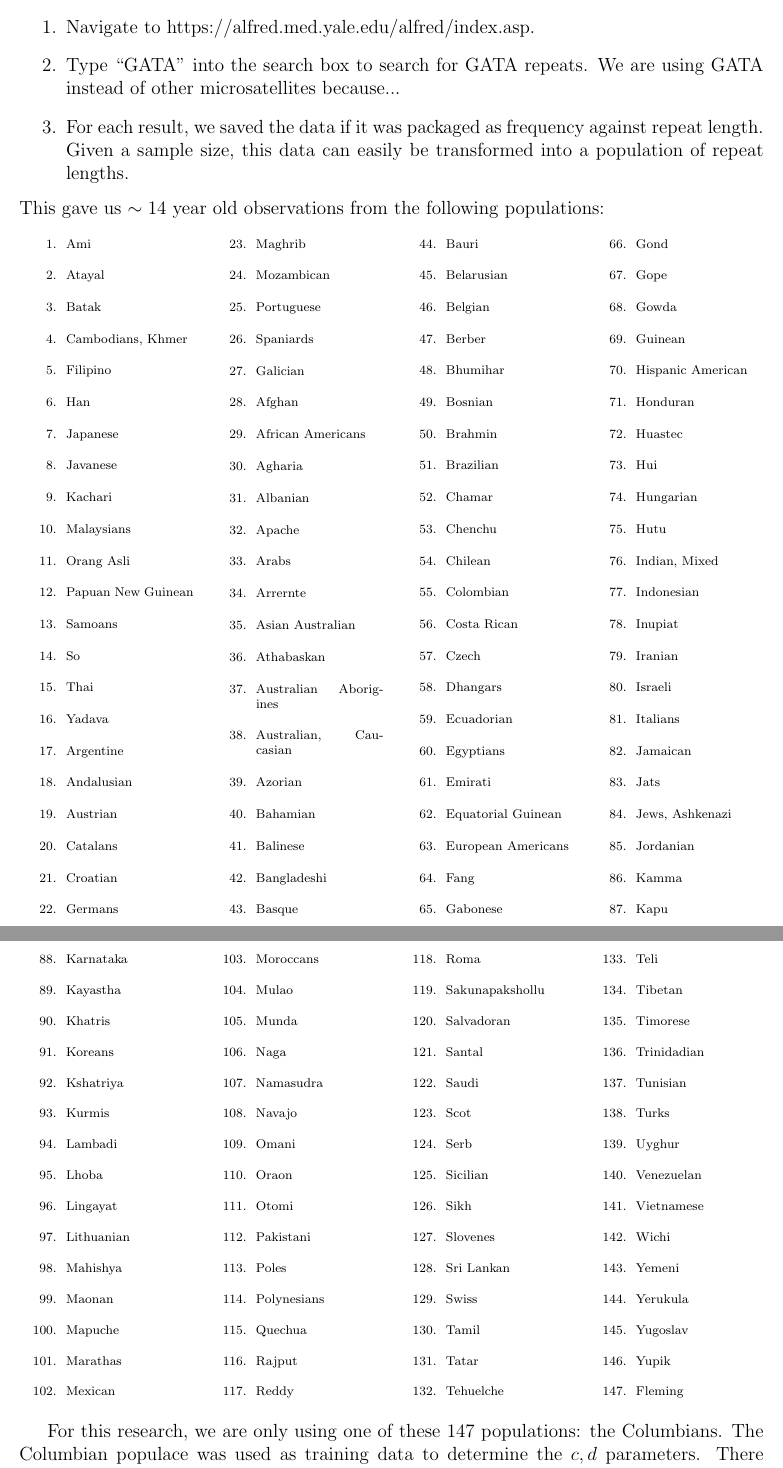
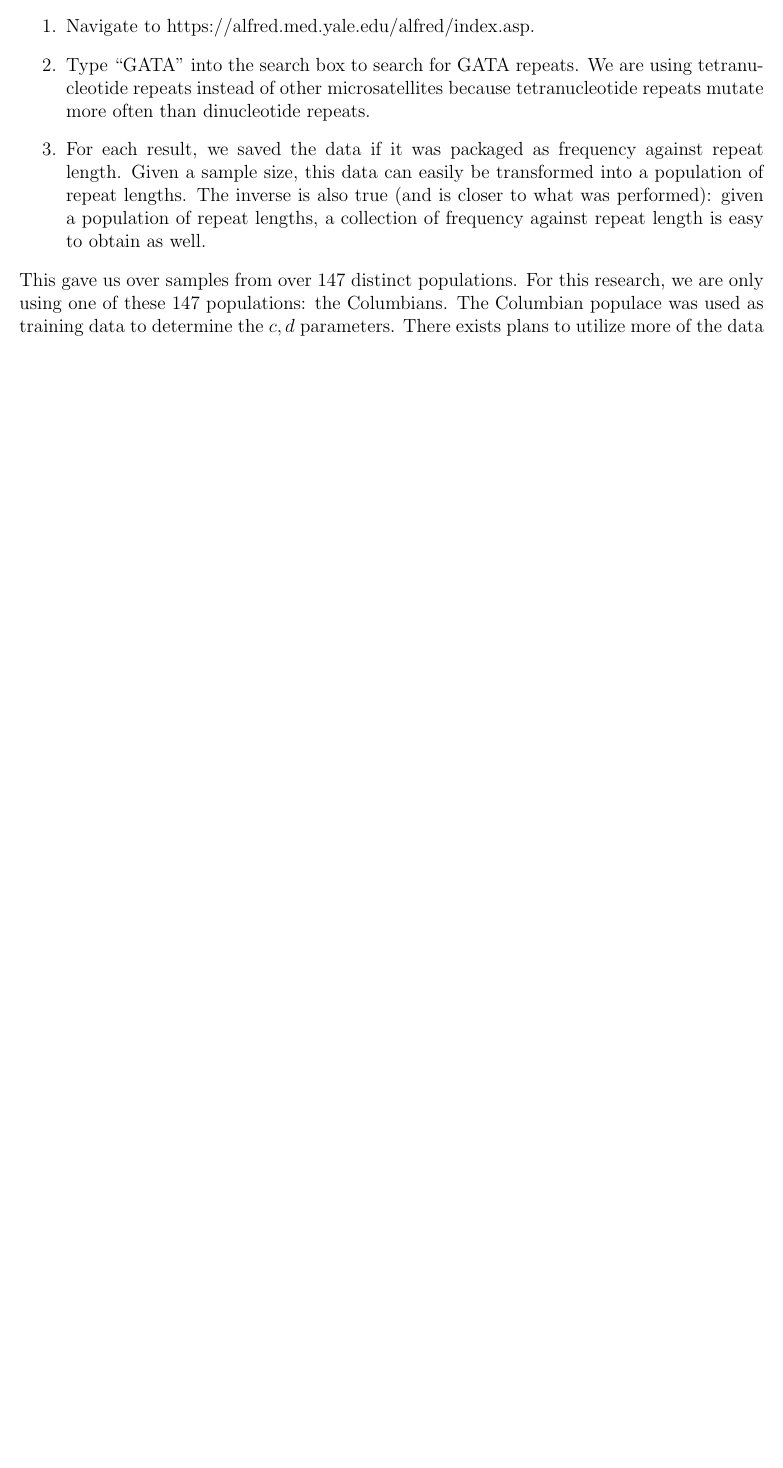
Before and after one commit to glennga/kumulaau, a LaTeX document (doc/paper.tex, which reads doc/include/data.tex): two parts of pages 18 and 19 of 24 before the commit and part of page 18 of 23 after it, the two joined at a grey line, cut so that both start at the same text, the shorter picture padded with empty space. Compiled offline with pdfLaTeX.

Commit message:
No longer including a list of all populations typed.

```diff
--- a/doc/include/data.tex
+++ b/doc/include/data.tex
@@ -10,165 +10,168 @@ The steps to extract the data from the ALFRED website are as follows:
 \begin{enumerate}
     \item Navigate to https://alfred.med.yale.edu/alfred/index.asp.
     \item Type ``GATA'' into the search box to search for GATA repeats.
-        We are using GATA instead of other microsatellites because... % TODO: Ask Dr. Reed about this.
+        We are using tetranucleotide repeats instead of other microsatellites because tetranucleotide repeats mutate
+        more often than dinucleotide repeats.
     \item For each result, we saved the data if it was packaged as frequency against repeat length.
         Given a sample size, this data can easily be transformed into a population of repeat lengths.
+        The inverse is also true (and is closer to what was performed): given a population of repeat lengths,
+        a collection of frequency against repeat length is easy to obtain as well.
 \end{enumerate}
-This gave us $\sim 14$ year old observations from the following populations:
-{\scriptsize
-    \begin{multicols}{4}
-        \begin{enumerate}
-            \item Ami
-            \item Atayal
-            \item Batak
-            \item Cambodians, Khmer
-            \item Filipino
-            \item Han
-            \item Japanese
-            \item Javanese
-            \item Kachari
-            \item Malaysians
-            \item Orang Asli
-            \item Papuan New Guinean
-            \item Samoans
-            \item So
-            \item Thai
-            \item Yadava
-            \item Argentine
-            \item Andalusian
-            \item Austrian
-            \item Catalans
-            \item Croatian
-            \item Germans
-            \item Maghrib
-            \item Mozambican
-            \item Portuguese
-            \item Spaniards
-            \item Galician
-            \item Afghan
-            \item African Americans
-            \item Agharia
-            \item Albanian
-            \item Apache
-            \item Arabs
-            \item Arrernte
-            \item Asian Australian
-            \item Athabaskan
-            \item Australian Aborigines
-            \item Australian, Caucasian
-            \item Azorian
-            \item Bahamian
-            \item Balinese
-            \item Bangladeshi
-            \item Basque
-            \item Bauri
-            \item Belarusian
-            \item Belgian
-            \item Berber
-            \item Bhumihar
-            \item Bosnian
-            \item Brahmin
-            \item Brazilian
-            \item Chamar
-            \item Chenchu
-            \item Chilean
-            \item Colombian
-            \item Costa Rican
-            \item Czech
-            \item Dhangars
-            \item Ecuadorian
-            \item Egyptians
-            \item Emirati
-            \item Equatorial Guinean
-            \item European Americans
-            \item Fang
-            \item Gabonese
-            \item Gond
-            \item Gope
-            \item Gowda
-            \item Guinean
-            \item Hispanic American
-            \item Honduran
-            \item Huastec
-            \item Hui
-            \item Hungarian
-            \item Hutu
-            \item Indian, Mixed
-            \item Indonesian
-            \item Inupiat
-            \item Iranian
-            \item Israeli
-            \item Italians
-            \item Jamaican
-            \item Jats
-            \item Jews, Ashkenazi
-            \item Jordanian
-            \item Kamma
-            \item Kapu
-            \item Karnataka
-            \item Kayastha
-            \item Khatris
-            \item Koreans
-            \item Kshatriya
-            \item Kurmis
-            \item Lambadi
-            \item Lhoba
-            \item Lingayat
-            \item Lithuanian
-            \item Mahishya
-            \item Maonan
-            \item Mapuche
-            \item Marathas
-            \item Mexican
-            \item Moroccans
-            \item Mulao
-            \item Munda
-            \item Naga
-            \item Namasudra
-            \item Navajo
-            \item Omani
-            \item Oraon
-            \item Otomi
-            \item Pakistani
-            \item Poles
-            \item Polynesians
-            \item Quechua
-            \item Rajput
-            \item Reddy
-            \item Roma
-            \item Sakunapakshollu
-            \item Salvadoran
-            \item Santal
-            \item Saudi
-            \item Scot
-            \item Serb
-            \item Sicilian
-            \item Sikh
-            \item Slovenes
-            \item Sri Lankan
-            \item Swiss
-            \item Tamil
-            \item Tatar
-            \item Tehuelche
-            \item Teli
-            \item Tibetan
-            \item Timorese
-            \item Trinidadian
-            \item Tunisian
-            \item Turks
-            \item Uyghur
-            \item Venezuelan
-            \item Vietnamese
-            \item Wichi
-            \item Yemeni
-            \item Yerukula
-            \item Yugoslav
-            \item Yupik
-            \item Fleming
-        \end{enumerate}
-    \end{multicols}
-}
-
+%This gave us $\sim 14$ year old observations from the following populations:
+%{\scriptsize
+%    \begin{multicols}{4}
+%        \begin{enumerate}
+%            \item Ami
+%            \item Atayal
+%            \item Batak
+%            \item Cambodians, Khmer
+%            \item Filipino
+%            \item Han
+%            \item Japanese
+%            \item Javanese
+%            \item Kachari
+%            \item Malaysians
+%            \item Orang Asli
+%            \item Papuan New Guinean
+%            \item Samoans
+%            \item So
+%            \item Thai
+%            \item Yadava
+%            \item Argentine
+%            \item Andalusian
+%            \item Austrian
+%            \item Catalans
+%            \item Croatian
+%            \item Germans
+%            \item Maghrib
+%            \item Mozambican
+%            \item Portuguese
+%            \item Spaniards
+%            \item Galician
+%            \item Afghan
+%            \item African Americans
+%            \item Agharia
+%            \item Albanian
+%            \item Apache
+%            \item Arabs
+%            \item Arrernte
+%            \item Asian Australian
+%            \item Athabaskan
+%            \item Australian Aborigines
+%            \item Australian, Caucasian
+%            \item Azorian
+%            \item Bahamian
+%            \item Balinese
+%            \item Bangladeshi
+%            \item Basque
+%            \item Bauri
+%            \item Belarusian
+%            \item Belgian
+%            \item Berber
+%            \item Bhumihar
+%            \item Bosnian
+%            \item Brahmin
+%            \item Brazilian
+%            \item Chamar
+%            \item Chenchu
+%            \item Chilean
+%            \item Colombian
+%            \item Costa Rican
+%            \item Czech
+%            \item Dhangars
+%            \item Ecuadorian
+%            \item Egyptians
+%            \item Emirati
+%            \item Equatorial Guinean
+%            \item European Americans
+%            \item Fang
+%            \item Gabonese
+%            \item Gond
+%            \item Gope
+%            \item Gowda
+%            \item Guinean
+%            \item Hispanic American
+%            \item Honduran
+%            \item Huastec
+%            \item Hui
+%            \item Hungarian
+%            \item Hutu
+%            \item Indian, Mixed
+%            \item Indonesian
+%            \item Inupiat
+%            \item Iranian
+%            \item Israeli
+%            \item Italians
+%            \item Jamaican
+%            \item Jats
+%            \item Jews, Ashkenazi
+%            \item Jordanian
+%            \item Kamma
+%            \item Kapu
+%            \item Karnataka
+%            \item Kayastha
+%            \item Khatris
+%            \item Koreans
+%            \item Kshatriya
+%            \item Kurmis
+%            \item Lambadi
+%            \item Lhoba
+%            \item Lingayat
+%            \item Lithuanian
+%            \item Mahishya
+%            \item Maonan
+%            \item Mapuche
+%            \item Marathas
+%            \item Mexican
+%            \item Moroccans
+%            \item Mulao
+%            \item Munda
+%            \item Naga
+%            \item Namasudra
+%            \item Navajo
+%            \item Omani
+%            \item Oraon
+%            \item Otomi
+%            \item Pakistani
+%            \item Poles
+%            \item Polynesians
+%            \item Quechua
+%            \item Rajput
+%            \item Reddy
+%            \item Roma
+%            \item Sakunapakshollu
+%            \item Salvadoran
+%            \item Santal
+%            \item Saudi
+%            \item Scot
+%            \item Serb
+%            \item Sicilian
+%            \item Sikh
+%            \item Slovenes
+%            \item Sri Lankan
+%            \item Swiss
+%            \item Tamil
+%            \item Tatar
+%            \item Tehuelche
+%            \item Teli
+%            \item Tibetan
+%            \item Timorese
+%            \item Trinidadian
+%            \item Tunisian
+%            \item Turks
+%            \item Uyghur
+%            \item Venezuelan
+%            \item Vietnamese
+%            \item Wichi
+%            \item Yemeni
+%            \item Yerukula
+%            \item Yugoslav
+%            \item Yupik
+%            \item Fleming
+%        \end{enumerate}
+%    \end{multicols}
+%}
+This gave us over samples from over 147 distinct populations.
 For this research, we are only using one of these 147 populations: the Columbians.
 The Columbian populace was used as training data to determine the $c, d$ parameters.
 There exists plans to utilize more of the data we have collected from ALFRED for verificiation and training.
```
Also changed, not shown: doc/include/data.tex (4 more changed lines).
